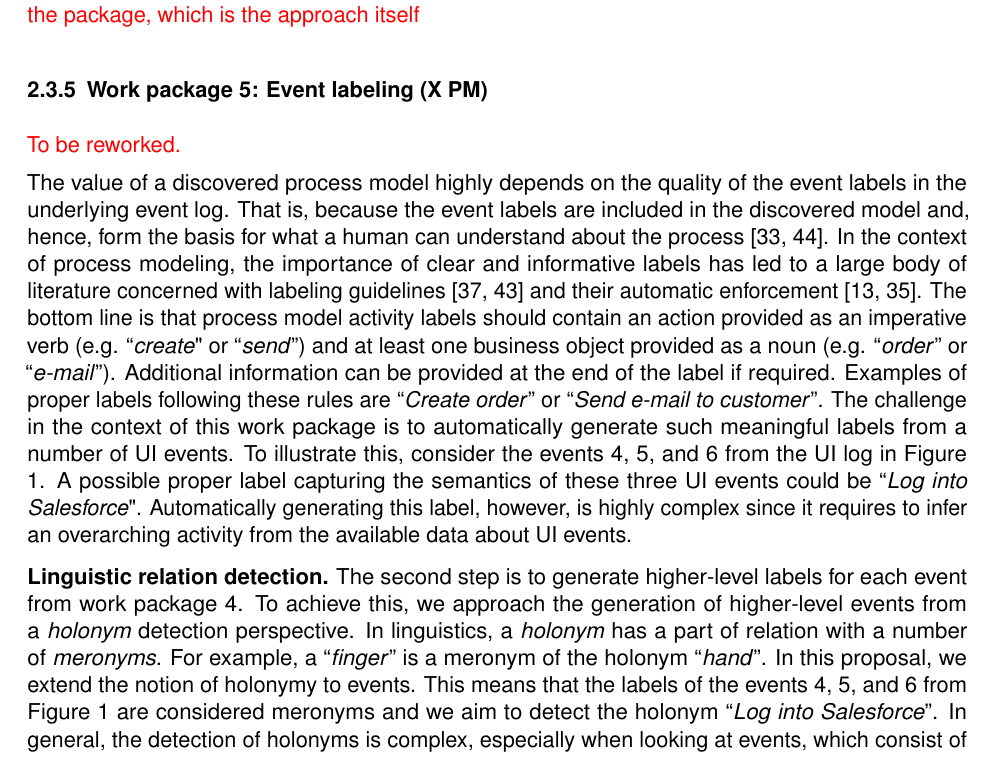
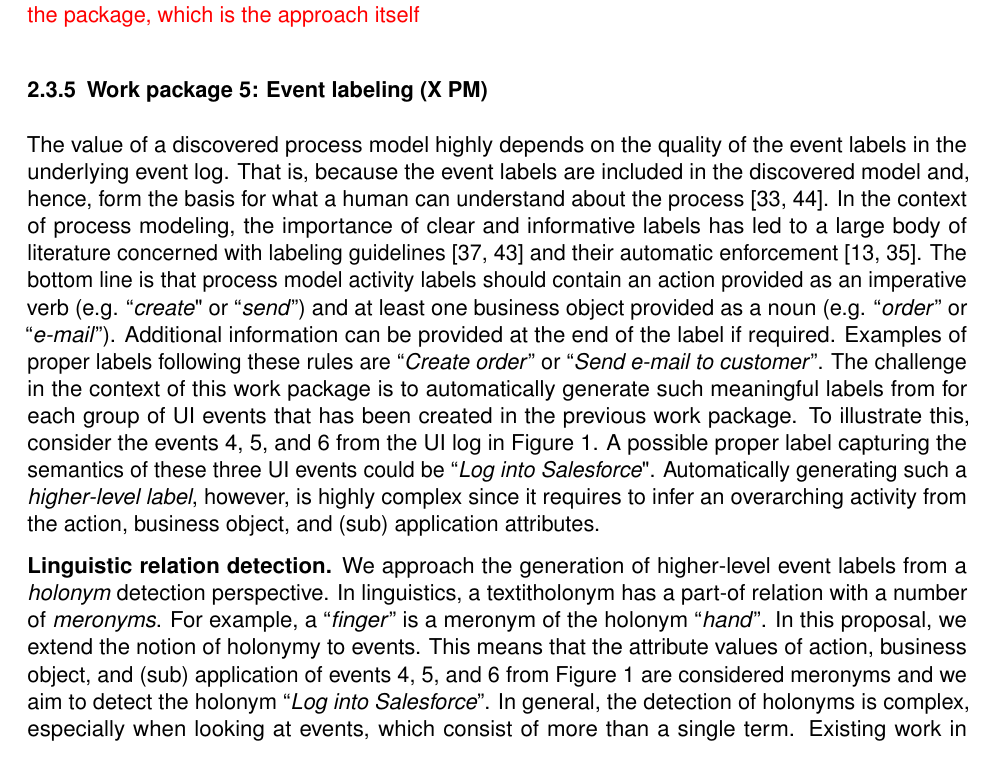
Before and after one commit to henrikleopold/dfg-SemanticUILogMining, a LaTeX document (Proposal/DFG_ProjectProposal_SemanticUILogMining.tex, which reads Proposal/sections/2_work_programme.tex): part of page 10 of 15, cut so that both start at the same text. Compiled offline with pdfLaTeX.

Commit message:
Revision WP5.

```diff
--- a/Proposal/sections/2_work_programme.tex
+++ b/Proposal/sections/2_work_programme.tex
@@ -148,13 +148,9 @@ As such, this heuristic algorithm shall aim to considerably improve the algorith
 \subsubsection{Work package 5: Event labeling (X PM)}
 \label{sec:wp5}
 
-\todo{To be reworked.}
+The value of a discovered process model highly depends on the quality of the event labels in the underlying event log. That is, because the event labels are included in the discovered model and, hence, form the basis for what a human can understand about the process \cite{mendling2010activity,Leopold2013Book}. In the context of process modeling, the importance of clear and informative labels has led to a large body of literature concerned with labeling guidelines \cite{mendling2010seven,leopold2015learning} and their automatic enforcement \cite{leopold2013detection,becker2009towards}. The bottom line is that process model activity labels should contain an action provided as an imperative verb (e.g. ``\textit{create}" or ``\textit{send}'') and at least one business object provided as a noun (e.g. ``\textit{order}'' or ``\textit{e-mail}''). Additional information can be provided at the end of the label if required. Examples of proper labels following these rules are ``\textit{Create order}'' or ``\textit{Send e-mail to customer}''. The challenge in the context of this work package is to automatically generate such meaningful labels from for each group of UI events that has been created in the previous work package. To illustrate this, consider the events 4, 5, and 6 from the UI log in Figure \ref{fig:example}. A possible proper label capturing the semantics of these three UI events could be ``\textit{Log into Salesforce}". Automatically generating such a \textit{higher-level label}, however, is highly complex since it requires to infer an overarching activity from the action, business object, and (sub) application attributes.
 
-The value of a discovered process model highly depends on the quality of the event labels in the underlying event log. That is, because the event labels are included in the discovered model and, hence, form the basis for what a human can understand about the process \cite{mendling2010activity,Leopold2013Book}. In the context of process modeling, the importance of clear and informative labels has led to a large body of literature concerned with labeling guidelines \cite{mendling2010seven,leopold2015learning} and their automatic enforcement \cite{leopold2013detection,becker2009towards}. The bottom line is that process model activity labels should contain an action provided as an imperative verb (e.g. ``\textit{create}" or ``\textit{send}'') and at least one business object provided as a noun (e.g. ``\textit{order}'' or ``\textit{e-mail}''). Additional information can be provided at the end of the label if required. Examples of proper labels following these rules are ``\textit{Create order}'' or ``\textit{Send e-mail to customer}''. The challenge in the context of this work package is to automatically generate such meaningful labels from a number of UI events. To illustrate this, consider the events 4, 5, and 6 from the UI log in Figure \ref{fig:example}. A possible proper label capturing the semantics of these three UI events could be ``\textit{Log into Salesforce}". Automatically generating this label, however, is highly complex since it requires to infer an overarching activity from the available data about UI events.
-
-%\mypar{UI label generation} The first step is to generate labels consisting of action and business object for each UI event. To this end, the available data about the event operation (e.g. ``\textit{click}''), the element type (e.g. ``\textit{button}''), the element label (``\textit{button}''), and other potentially relevant data (such as the URL) needs to be combined. We plan to achieve this by using a slot-filling approach based on Hidden Markov models similar to a technique we proposed in previous work \cite{van2017transforming}. The core idea is to automatically recognize which data is available (note that some element labels, such as ``log in'', represent useful actions while others do not) and combine this data in a way that it complies with existing labeling guidelines and rules.
-
-\mypar{Linguistic relation detection} The second step is to generate higher-level labels for each event from work package 4. To achieve this, we approach the generation of higher-level events from a \textit{holonym} detection perspective. In linguistics, a \textit{holonym} has a part of relation with a number of \textit{meronyms}. For example, a ``\textit{finger}'' is a meronym of the holonym ``\textit{hand}''. In this proposal, we extend the notion of holonymy to events. This means that the labels of the events 4, 5, and 6 from Figure \ref{fig:example} are considered meronyms and we aim to detect the holonym ``\textit{Log into Salesforce}''. In general, the detection of holonyms is complex, especially when looking at events, which consist of more than a single term. Existing work in the area of process analytics has tried to address the problem of holonymy detection by building on the taxonomy WordNet \cite{leopold2014simplifying}. While WordNet is useful to detect general-purpose holonymy relations (such as the one between ``\textit{finger}'' and ``\textit{hand}''), it does not help to detect more complex and domain-specific relations. Therefore, in this project, we will leverage techniques from ontology learning \cite{al2020automatic,wong2012ontology} to automatically derive holonymy relations from general and domain-specific text corpora.
+\mypar{Linguistic relation detection} We approach the generation of higher-level event labels from a \textit{holonym} detection perspective. In linguistics, a textit{holonym} has a part-of relation with a number of \textit{meronyms}. For example, a ``\textit{finger}'' is a meronym of the holonym ``\textit{hand}''. In this proposal, we extend the notion of holonymy to events. This means that the attribute values of action, business object, and (sub) application of events 4, 5, and 6 from Figure \ref{fig:example} are considered meronyms and we aim to detect the holonym ``\textit{Log into Salesforce}''. In general, the detection of holonyms is complex, especially when looking at events, which consist of more than a single term. Existing work in the area of process analytics has tried to address the problem of holonymy detection by building on the taxonomy WordNet \cite{leopold2014simplifying}. While WordNet is useful to detect general-purpose holonymy relations (such as the one between ``\textit{finger}'' and ``\textit{hand}''), it does not help to detect more complex and domain-specific relations. Therefore, in this project, we will leverage techniques from ontology learning \cite{al2020automatic,wong2012ontology} to automatically derive holonymy relations from general and domain-specific text corpora.
 
 \mypar{Outcome} The outcome of this work package is an event log with properly labeled events, i.e., labels consisting at least of an action and a business object. This event log can then serve as input for process discovery.
 
```
